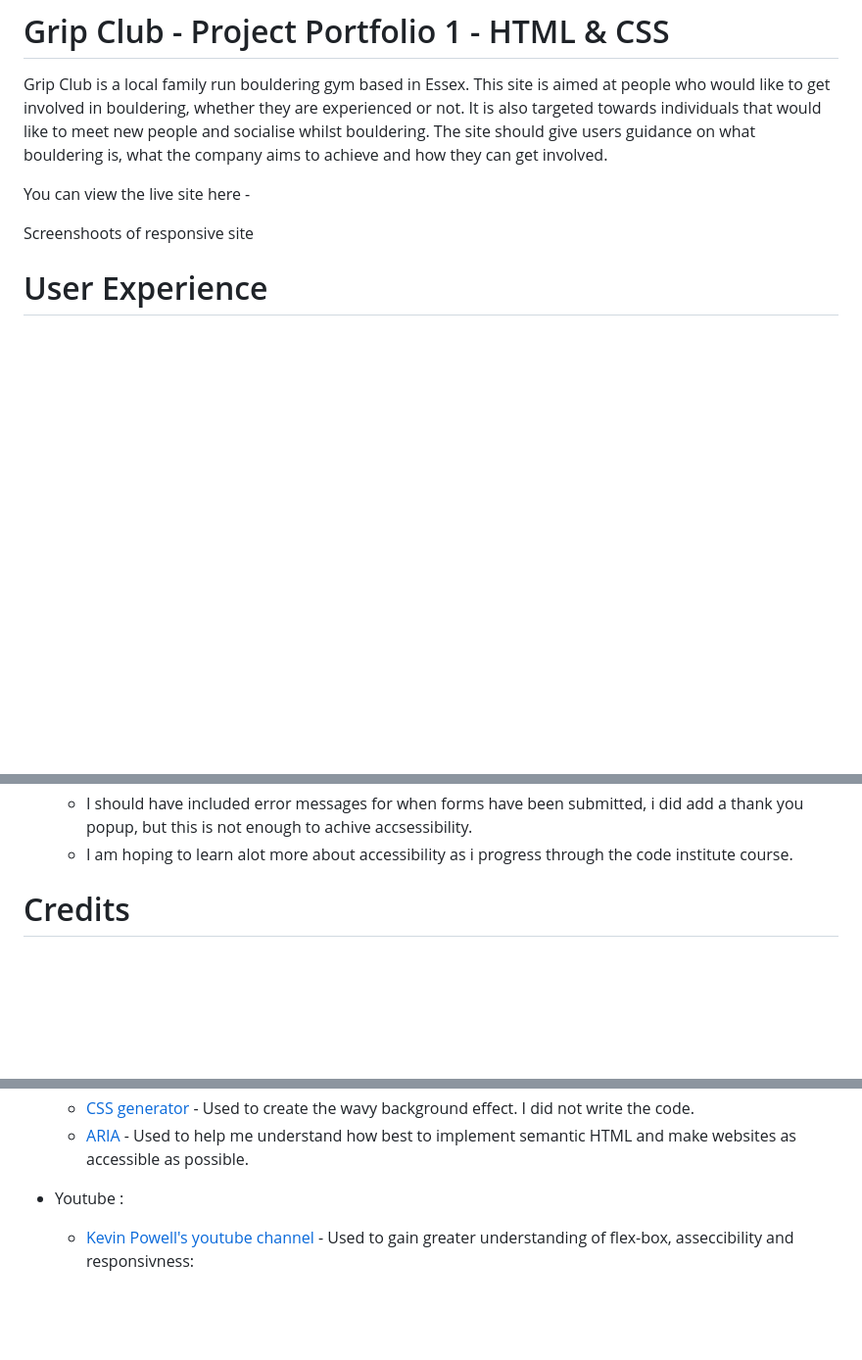
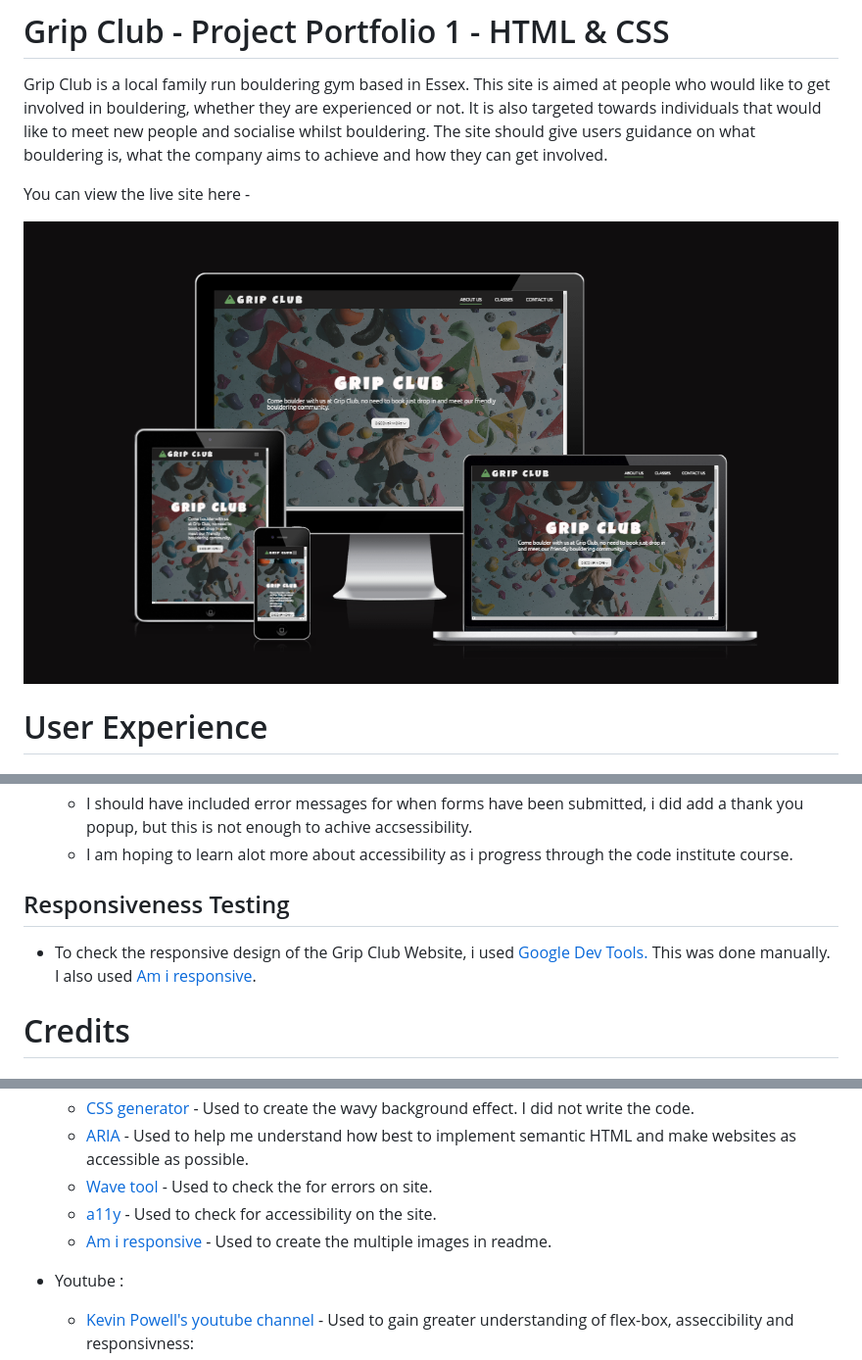
Before and after one commit to Kaysims/Grip-Club, a Markdown page: README.md, 3 parts joined by grey strips. Shown: that part at 98% size. Rendered like a GitHub page; pictures changed too: assets/readme-images/main-image.png (added); blank space fills up the shorter version.

Commit message:
Add responsive design content to README

```diff
--- a/README.md
+++ b/README.md
@@ -4,7 +4,7 @@ Grip Club is a local family run bouldering gym based in Essex. This site is aime
 
 You can view the live site here -
 
-Screenshoots of responsive site
+![Responsive home screens](assets/readme-images/main-image.png)
 
 # User Experience
 
@@ -259,6 +259,9 @@ Initial deployment/how to fork/how to clone.
     * I have also jumped some headings, the reason i did this was to help with sizing of text, but know i understand that this should not have been done, and that they should follow from h1 then h2 then h3 and so on.
     * I should have included error messages for when forms have been submitted, i did add a thank you popup, but this is not enough to achive accsessibility.
     * I am hoping to learn alot more about accessibility as i progress through the code institute course.
+
+## Responsiveness Testing
+* To check the responsive design of the Grip Club Website, i used [Google Dev Tools.](https://www.google.com/chrome/dev/) This was done manually. I also used [Am i responsive](https://ui.dev/amiresponsive).
 
 # Credits
 ### Content
@@ -275,6 +278,9 @@ Initial deployment/how to fork/how to clone.
     * [Wikipedia](https://en.wikipedia.org/wiki/Bouldering) - Used to write the "what is bouldering" in the wbout section.
     * [CSS generator](https://css-generators.com/wavy-shapes/) - Used to create the wavy background effect. I did not write the code.
     * [ARIA](https://www.w3.org/WAI/ARIA/apg/practices/landmark-regions/) - Used to help me understand how best to implement semantic HTML and make websites as accessible as possible.
+    * [Wave tool](https://wave.webaim.org/) - Used to check the for errors on site.
+    * [a11y](https://color.a11y.com/Contrast/) - Used to check for accessibility on the site.
+    * [Am i responsive](https://ui.dev/amiresponsive) - Used to create the multiple images in readme.
 
 
 * Youtube :
```
Also changed, not shown: other parts of README.md (+13 -13 lines).
